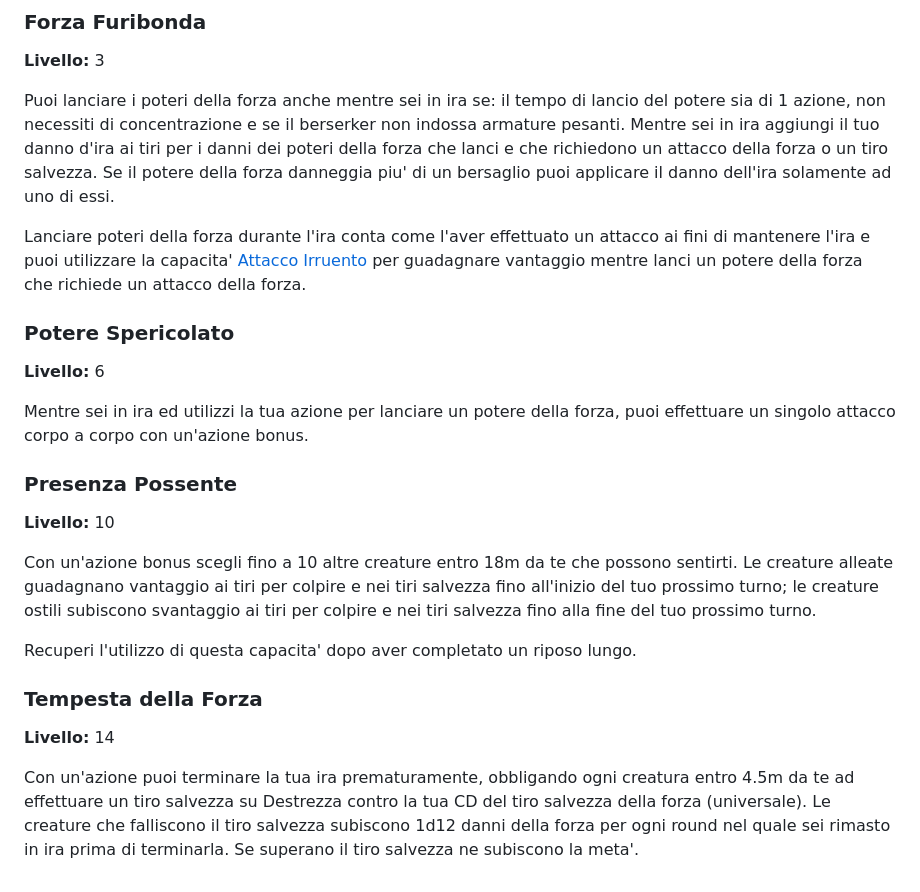
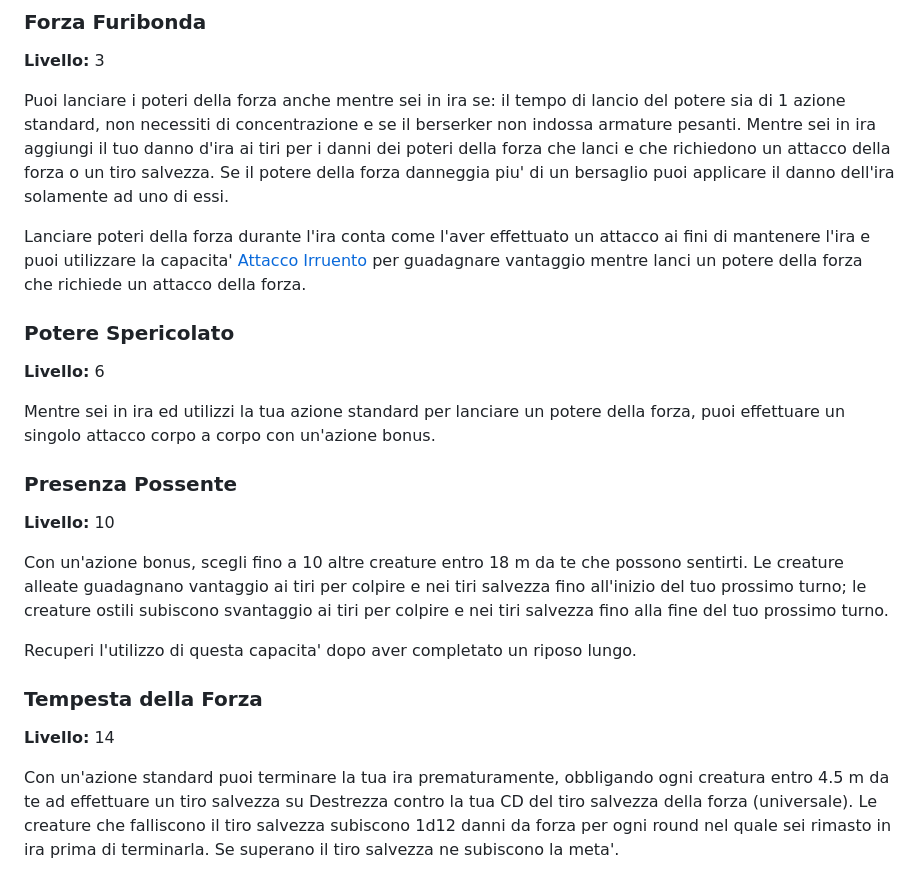
Before and after one commit to cocoarou/dnd5e-star-wars, a Markdown page: classi/Berserker/Avanzate del Berserker.md, the part around one of its changes. GitHub-like rendering.

```diff
--- a/classi/Berserker/Avanzate del Berserker.md
+++ b/classi/Berserker/Avanzate del Berserker.md
@@ -190,7 +190,7 @@ Utilizzi Saggezza per i poteri del lato chiaro della forza, Carisma per i poteri
 
 **Livello:** 3
 
-Puoi lanciare i poteri della forza anche mentre sei in ira se: il tempo di lancio del potere sia di 1 azione, non necessiti di concentrazione e se il berserker non indossa armature pesanti. Mentre sei in ira aggiungi il tuo danno d'ira ai tiri per i danni dei poteri della forza che lanci e che richiedono un attacco della forza o un tiro salvezza. Se il potere della forza danneggia piu' di un bersaglio puoi applicare il danno dell'ira solamente ad uno di essi.
+Puoi lanciare i poteri della forza anche mentre sei in ira se: il tempo di lancio del potere sia di 1 azione standard, non necessiti di concentrazione e se il berserker non indossa armature pesanti. Mentre sei in ira aggiungi il tuo danno d'ira ai tiri per i danni dei poteri della forza che lanci e che richiedono un attacco della forza o un tiro salvezza. Se il potere della forza danneggia piu' di un bersaglio puoi applicare il danno dell'ira solamente ad uno di essi.
 
 Lanciare poteri della forza durante l'ira conta come l'aver effettuato un attacco ai fini di mantenere l'ira e puoi utilizzare la capacita' [Attacco Irruento](./Berserker.md#attacco-irruento) per guadagnare vantaggio mentre lanci un potere della forza che richiede un attacco della forza.
 
@@ -198,13 +198,13 @@ Lanciare poteri della forza durante l'ira conta come l'aver effettuato un attacc
 
 **Livello:** 6
 
-Mentre sei in ira ed utilizzi la tua azione per lanciare un potere della forza, puoi effettuare un singolo attacco corpo a corpo con un'azione bonus.
+Mentre sei in ira ed utilizzi la tua azione standard per lanciare un potere della forza, puoi effettuare un singolo attacco corpo a corpo con un'azione bonus.
 
 ### Presenza Possente
 
 **Livello:** 10
 
-Con un'azione bonus scegli fino a 10 altre creature entro 18m da te che possono sentirti. Le creature alleate guadagnano vantaggio ai tiri per colpire e nei tiri salvezza fino all'inizio del tuo prossimo turno; le creature ostili subiscono svantaggio ai tiri per colpire e nei tiri salvezza fino alla fine del tuo prossimo turno.
+Con un'azione bonus, scegli fino a 10 altre creature entro 18 m da te che possono sentirti. Le creature alleate guadagnano vantaggio ai tiri per colpire e nei tiri salvezza fino all'inizio del tuo prossimo turno; le creature ostili subiscono svantaggio ai tiri per colpire e nei tiri salvezza fino alla fine del tuo prossimo turno.
 
 Recuperi l'utilizzo di questa capacita' dopo aver completato un riposo lungo.
 
@@ -212,4 +212,4 @@ Recuperi l'utilizzo di questa capacita' dopo aver completato un riposo lungo.
 
 **Livello:** 14
 
-Con un'azione puoi terminare la tua ira prematuramente, obbligando ogni creatura entro 4.5m da te ad effettuare un tiro salvezza su Destrezza contro la tua CD del tiro salvezza della forza (universale). Le creature che falliscono il tiro salvezza subiscono 1d12 danni della forza per ogni round nel quale sei rimasto in ira prima di terminarla. Se superano il tiro salvezza ne subiscono la meta'.
+Con un'azione standard puoi terminare la tua ira prematuramente, obbligando ogni creatura entro 4.5 m da te ad effettuare un tiro salvezza su Destrezza contro la tua CD del tiro salvezza della forza (universale). Le creature che falliscono il tiro salvezza subiscono 1d12 danni da forza per ogni round nel quale sei rimasto in ira prima di terminarla. Se superano il tiro salvezza ne subiscono la meta'.
```
Also changed, not shown: other parts of classi/Berserker/Avanzate del Berserker.md (+5 -5 lines), classi/Berserker/Berserker.md (+4 -4 lines), classi/Berserker/Istinti del Berserker.md (+11 -11 lines).
